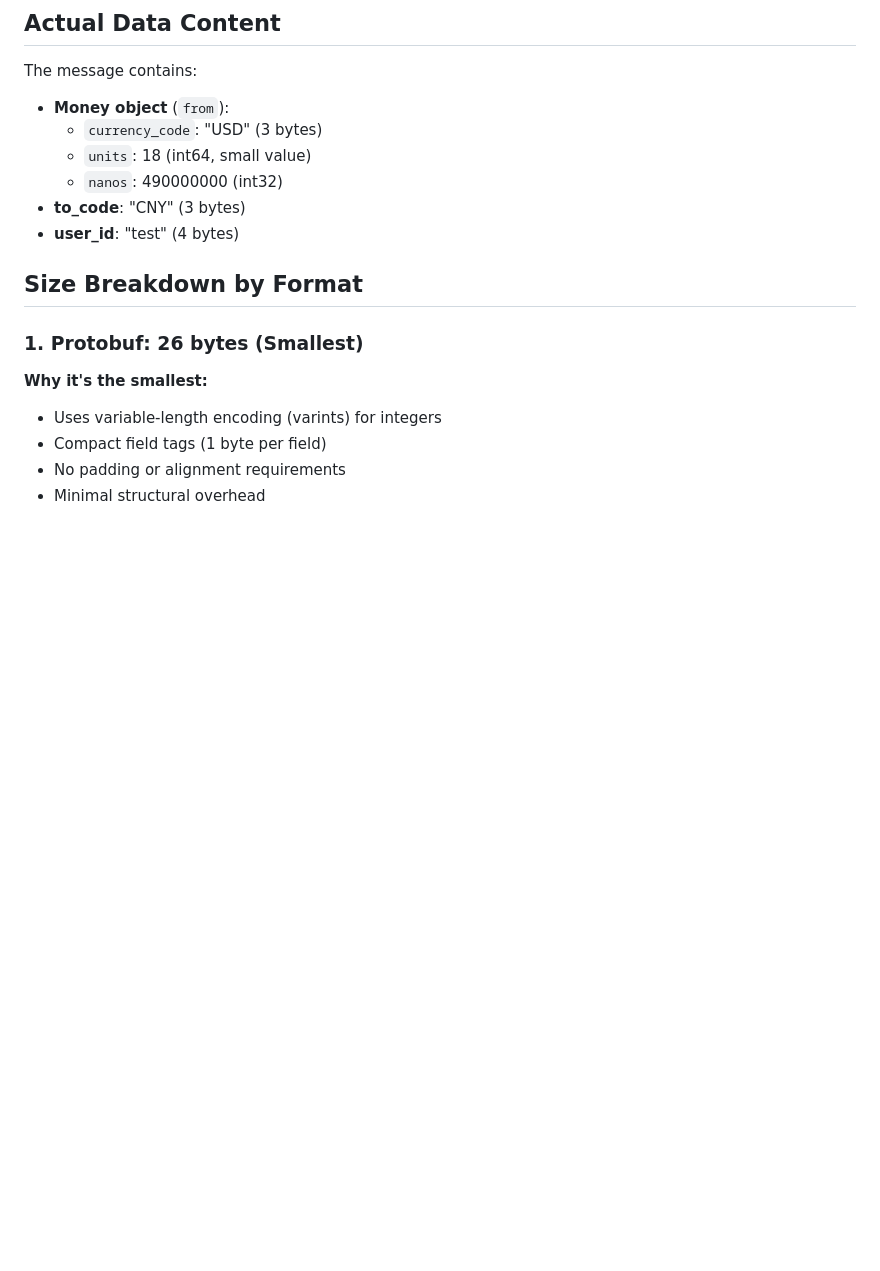
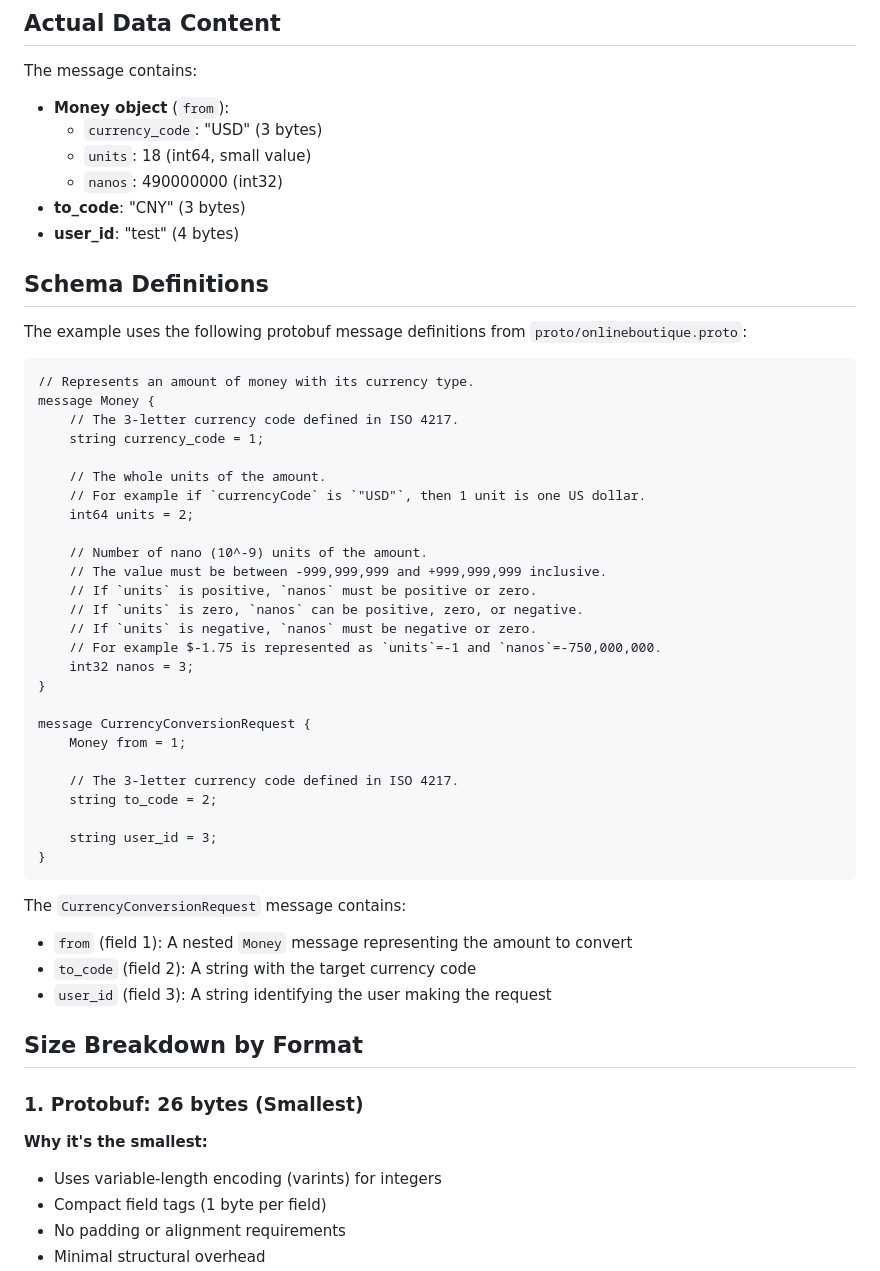
Before and after one commit to appnet-org/online-boutique-arpc, a Markdown page: SERIALIZATION_SIZES.md, the part around the change. Rendered like a GitHub page; blank space fills up the shorter version.

Commit message:
Add schema definitions to serialization size comparison documentation

````diff
--- a/SERIALIZATION_SIZES.md
+++ b/SERIALIZATION_SIZES.md
@@ -39,6 +39,44 @@ The message contains:
   - `nanos`: 490000000 (int32)
 - **to_code**: "CNY" (3 bytes)
 - **user_id**: "test" (4 bytes)
+
+## Schema Definitions
+
+The example uses the following protobuf message definitions from `proto/onlineboutique.proto`:
+
+```protobuf
+// Represents an amount of money with its currency type.
+message Money {
+    // The 3-letter currency code defined in ISO 4217.
+    string currency_code = 1;
+
+    // The whole units of the amount.
+    // For example if `currencyCode` is `"USD"`, then 1 unit is one US dollar.
+    int64 units = 2;
+
+    // Number of nano (10^-9) units of the amount.
+    // The value must be between -999,999,999 and +999,999,999 inclusive.
+    // If `units` is positive, `nanos` must be positive or zero.
+    // If `units` is zero, `nanos` can be positive, zero, or negative.
+    // If `units` is negative, `nanos` must be negative or zero.
+    // For example $-1.75 is represented as `units`=-1 and `nanos`=-750,000,000.
+    int32 nanos = 3;
+}
+
+message CurrencyConversionRequest {
+    Money from = 1;
+
+    // The 3-letter currency code defined in ISO 4217.
+    string to_code = 2;
+
+    string user_id = 3;
+}
+```
+
+The `CurrencyConversionRequest` message contains:
+- `from` (field 1): A nested `Money` message representing the amount to convert
+- `to_code` (field 2): A string with the target currency code
+- `user_id` (field 3): A string identifying the user making the request
 
 ## Size Breakdown by Format
 
````
